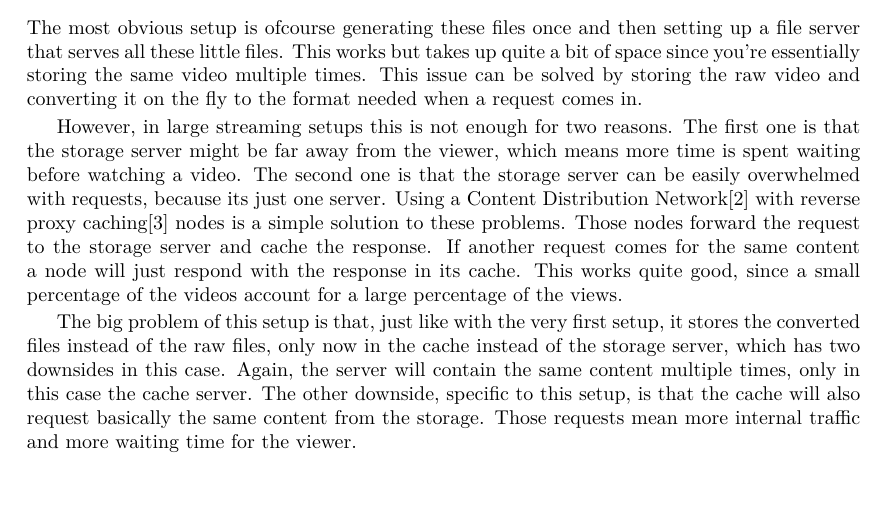
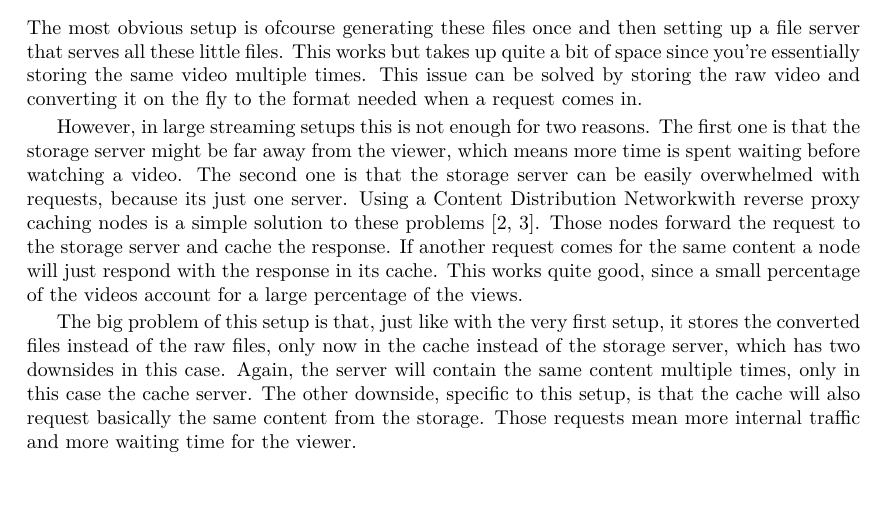
Before and after one commit to JelteF/thesis, a LaTeX thesis (thesis/thesis.tex): part of page 7 of 21, cut so that both start at the same text. Compiled offline with pdfLaTeX.

Commit message:
Change citing a bit

```diff
--- a/thesis/thesis.tex
+++ b/thesis/thesis.tex
@@ -57,11 +57,12 @@ one is that the storage server might be far away from the viewer, which means
 more time is spent waiting before watching a video. The second one is that the
 storage server can be easily overwhelmed with requests, because its just one
 server. Using a Content Distribution
-Network\autocite{cdns} with reverse proxy caching\autocite{revproxy} nodes is a simple solution to these problems.
-Those nodes forward the request to the storage server and cache the response. If
-another request comes for the same content a node will just respond with the
-response in its cache. This works quite good, since a small percentage of the
-videos account for a large percentage of the views.
+Networkwith reverse proxy caching nodes is a simple solution to these problems
+\autocites{cdns}{revproxy}.  Those nodes forward the request to the storage
+server and cache the response. If another request comes for the same content a
+node will just respond with the response in its cache. This works quite good,
+since a small percentage of the videos account for a large percentage of the
+views.
 % For live streaming this also works fantastic since it's not even a whole video
 % that is downloaded a lot, it is only the last part of that video.
 
```
